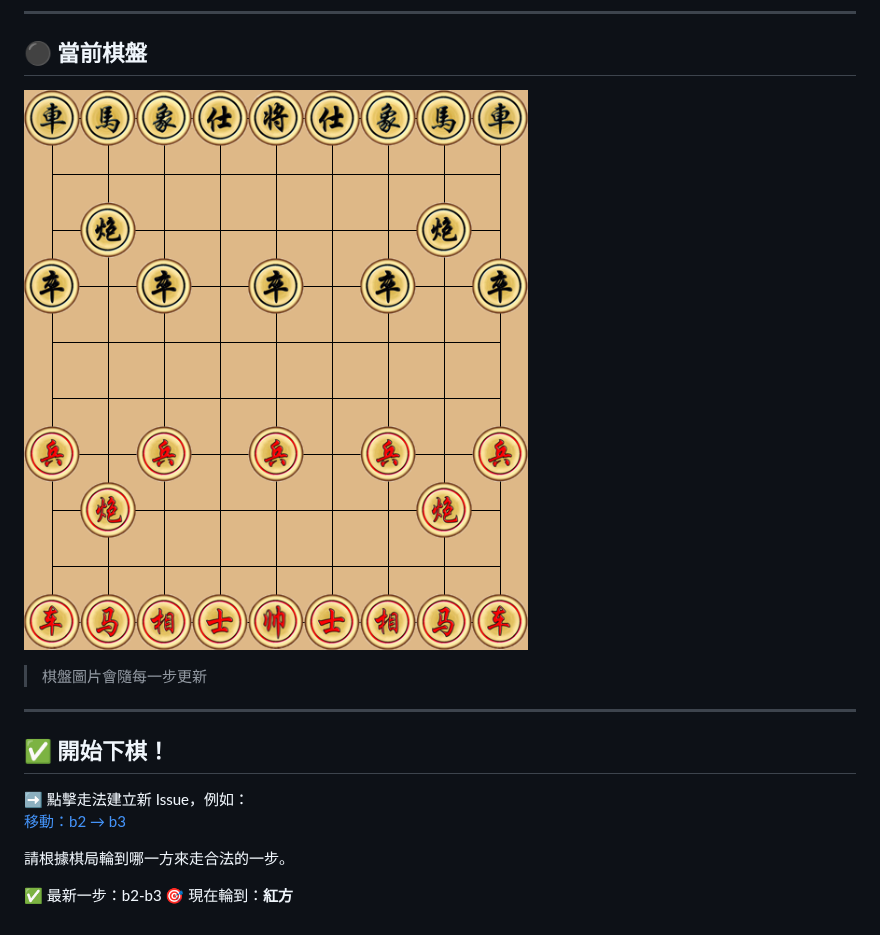
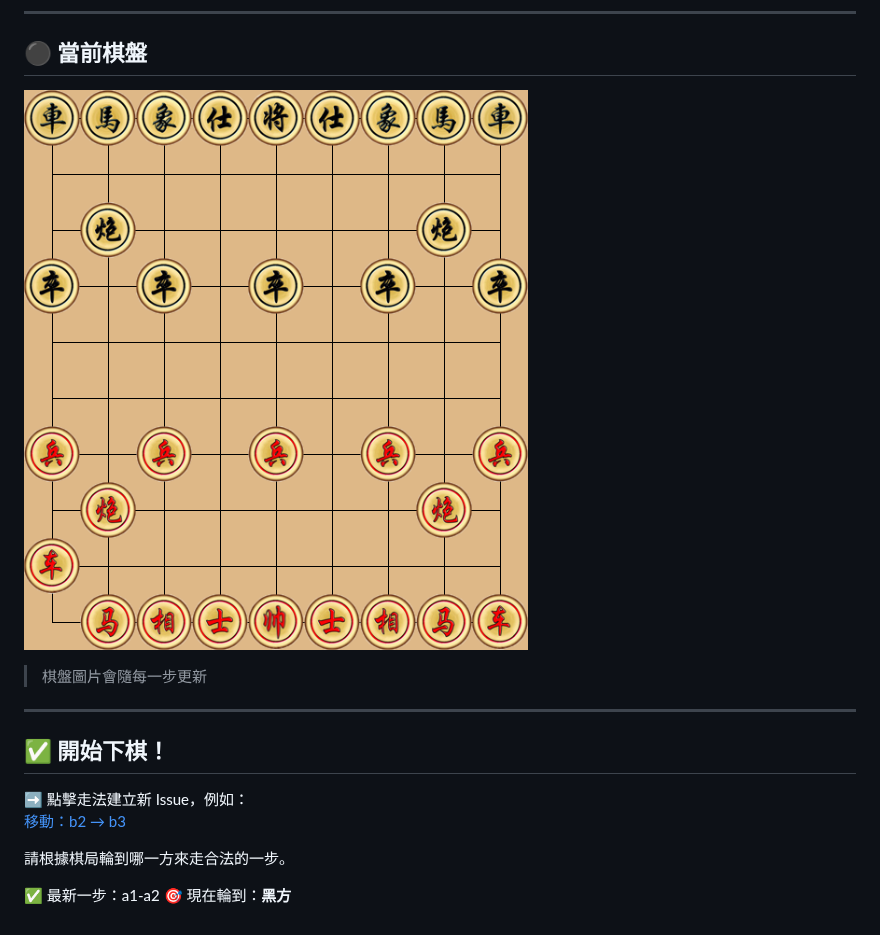
Before and after one commit to Asriel0727/xiangqi-battle, a Markdown page: README.md, the part around the change. Rendered like a GitHub page; pictures changed too: images/board.png.

Commit message:
update board

```diff
--- a/README.md
+++ b/README.md
@@ -20,5 +20,5 @@
 
 請根據棋局輪到哪一方來走合法的一步。
 
-✅ 最新一步：b2-b3
-🎯 現在輪到：**紅方**
+✅ 最新一步：a1-a2
+🎯 現在輪到：**黑方**
```
Also changed, not shown: 1 other file.
